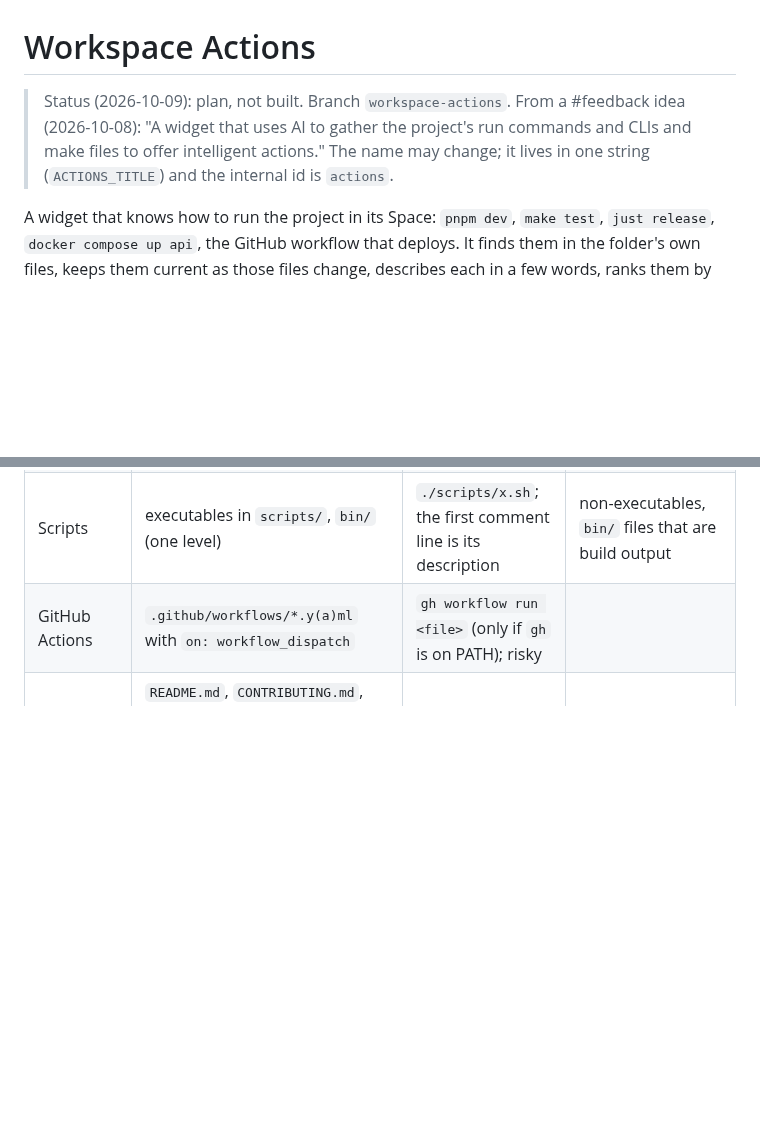
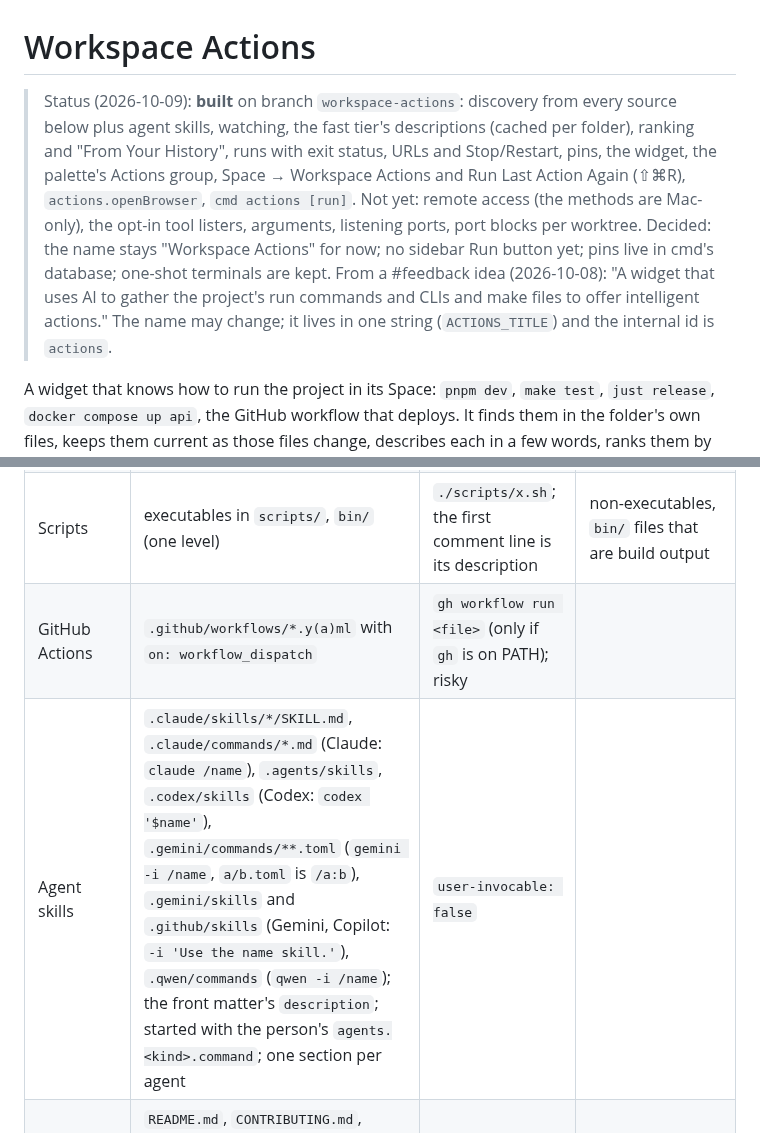
Before and after one commit to janoelze/cmd, a Markdown page: docs/39-workspace-actions.md, 2 parts joined by grey strips. GitHub-like rendering; blank space fills up the shorter version.

Commit message:
Workspace Actions: the doc says what is built, and the agent skills source
Co-Authored-By: Claude Opus 5.5 <noreply@anthropic.com>

```diff
--- a/docs/39-workspace-actions.md
+++ b/docs/39-workspace-actions.md
@@ -1,6 +1,6 @@
 # Workspace Actions
 
-> Status (2026-10-09): plan, not built. Branch `workspace-actions`. From a #feedback idea (2026-10-08): "A widget that uses AI to gather the project's run commands and CLIs and make files to offer intelligent actions." The name may change; it lives in one string (`ACTIONS_TITLE`) and the internal id is `actions`.
+> Status (2026-10-09): **built** on branch `workspace-actions`: discovery from every source below plus agent skills, watching, the fast tier's descriptions (cached per folder), ranking and "From Your History", runs with exit status, URLs and Stop/Restart, pins, the widget, the palette's Actions group, Space → Workspace Actions and Run Last Action Again (⇧⌘R), `actions.openBrowser`, `cmd actions [run]`. Not yet: remote access (the methods are Mac-only), the opt-in tool listers, arguments, listening ports, port blocks per worktree. Decided: the name stays "Workspace Actions" for now; no sidebar Run button yet; pins live in cmd's database; one-shot terminals are kept. From a #feedback idea (2026-10-08): "A widget that uses AI to gather the project's run commands and CLIs and make files to offer intelligent actions." The name may change; it lives in one string (`ACTIONS_TITLE`) and the internal id is `actions`.
 
 A widget that knows how to run the project in its Space: `pnpm dev`, `make test`, `just release`, `docker compose up api`, the GitHub workflow that deploys. It finds them in the folder's own files, keeps them current as those files change, describes each in a few words, ranks them by what you actually run, and runs one with a click in the right place: long-running ones in a terminal of their own, a dev server's URL in a browser window, a deploy only after you confirm.
 
@@ -45,6 +45,7 @@ An **action** is a command line that does something useful in this folder, with
 | VS Code | `.vscode/tasks.json` (JSONC) | `shell` and `process` tasks with a `label` | tasks with `${…}` variables we can't fill |
 | Scripts | executables in `scripts/`, `bin/` (one level) | `./scripts/x.sh`; the first comment line is its description | non-executables, `bin/` files that are build output |
 | GitHub Actions | `.github/workflows/*.y(a)ml` with `on: workflow_dispatch` | `gh workflow run <file>` (only if `gh` is on PATH); risky | |
+| Agent skills | `.claude/skills/*/SKILL.md`, `.claude/commands/*.md` (Claude: `claude /name`), `.agents/skills`, `.codex/skills` (Codex: `codex '$name'`), `.gemini/commands/**.toml` (`gemini -i /name`, `a/b.toml` is `/a:b`), `.gemini/skills` and `.github/skills` (Gemini, Copilot: `-i 'Use the name skill.'`), `.qwen/commands` (`qwen -i /name`); the front matter's `description`; started with the person's `agents.<kind>.command`; one section per agent | `user-invocable: false` |
 | README | `README.md`, `CONTRIBUTING.md`, `CLAUDE.md`, `AGENTS.md`: fenced `sh`/`bash`/`console` blocks under setup/development/usage headings | Suggestions only, through the model (see AI) | anything already found above |
 
 **Parse, never run.** Every source reads files; none runs the project's tools. `make -qp`, `gradle tasks`, `nx show`, `rake -T` and friends evaluate project code, can be slow, and the folder may be one you just cloned. The parsers miss some cases (Makefile includes, Nx inferred targets); that is the price. A later, opt-in "Ask the tools" step can run the safe listers (`just --dump --dump-format json`, `task --list-all --json`, `mise tasks ls --json`) with a timeout.
```
